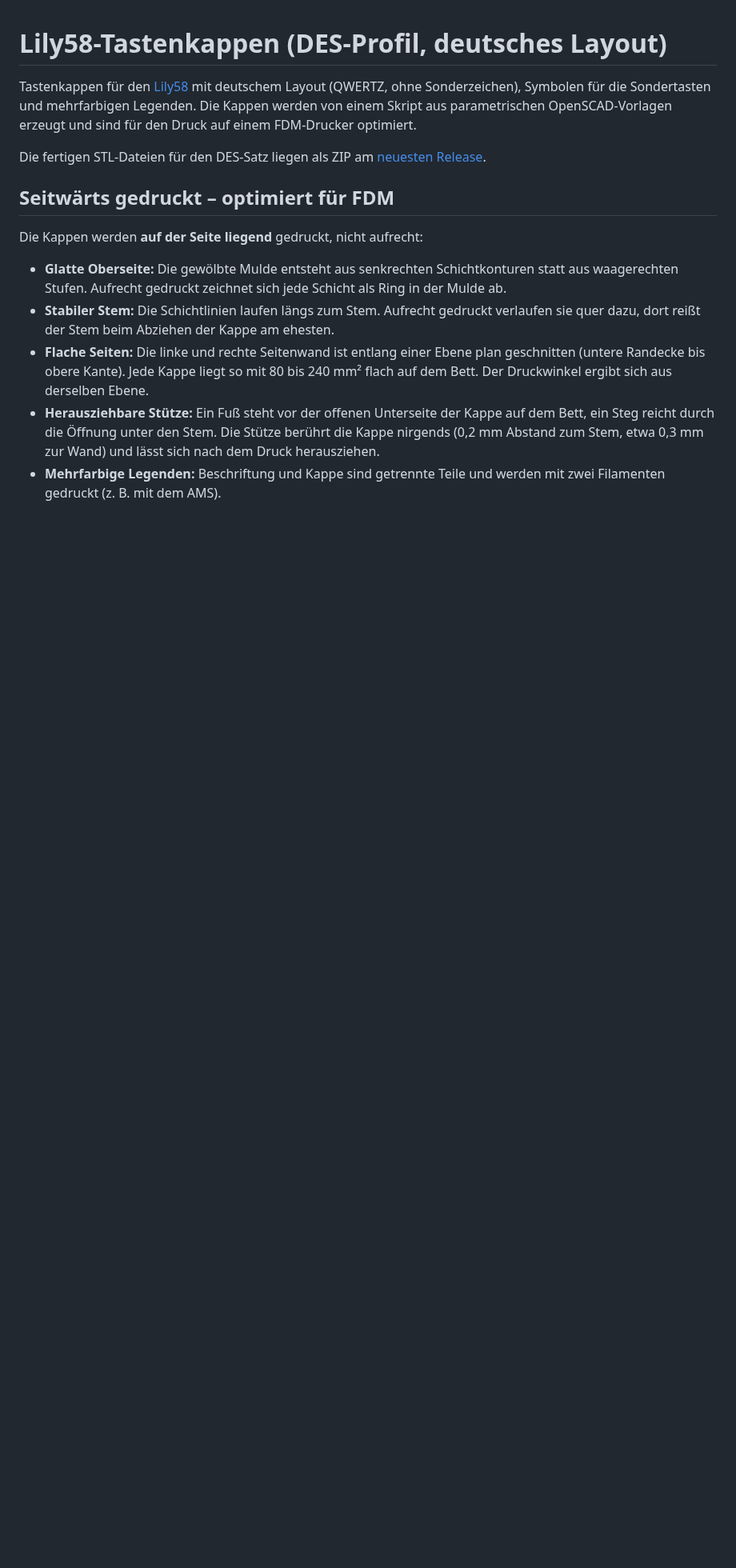
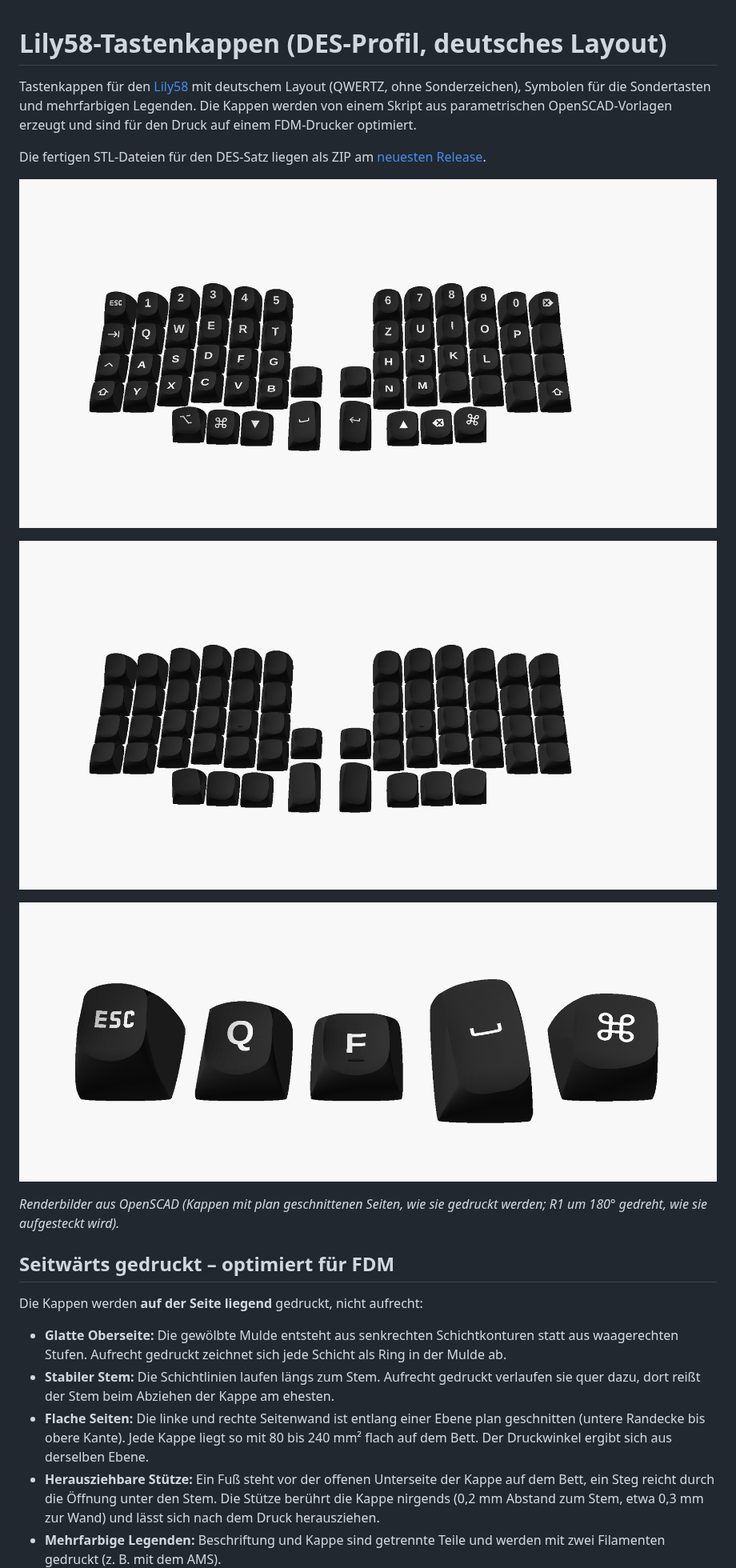
Before and after one commit to Craftsman1579/lily58-keycaps, a Markdown page: README.md, the part around the change. Shown at 80% size. Drawn GitHub-style; pictures changed too: docs/des_nahaufnahme.png (added), docs/des_satz_beschriftet.png (added), docs/des_satz_leer.png (added); blank space fills up the shorter version.

Commit message:
README: Renderbilder des DES-Satzes
Gesamter Satz mit und ohne Beschriftung in Lily58-Anordnung sowie eine
Nahaufnahme einzelner Kappen, gerendert mit plan geschnittenen Seiten.

Co-Authored-By: Claude Opus 5.5 <noreply@anthropic.com>

```diff
--- a/README.md
+++ b/README.md
@@ -7,6 +7,15 @@ FDM-Drucker optimiert.
 
 Die fertigen STL-Dateien für den DES-Satz liegen als ZIP am
 [neuesten Release](../../releases/latest).
+
+![DES-Satz mit Beschriftung in Lily58-Anordnung](docs/des_satz_beschriftet.png)
+
+![DES-Satz ohne Beschriftung](docs/des_satz_leer.png)
+
+![Nahaufnahme: Esc, Q, F mit Homing-Steg, Space (1,5u) und GUI](docs/des_nahaufnahme.png)
+
+*Renderbilder aus OpenSCAD (Kappen mit plan geschnittenen Seiten, wie sie gedruckt werden; R1 um
+180° gedreht, wie sie aufgesteckt wird).*
 
 ## Seitwärts gedruckt – optimiert für FDM
 
```
